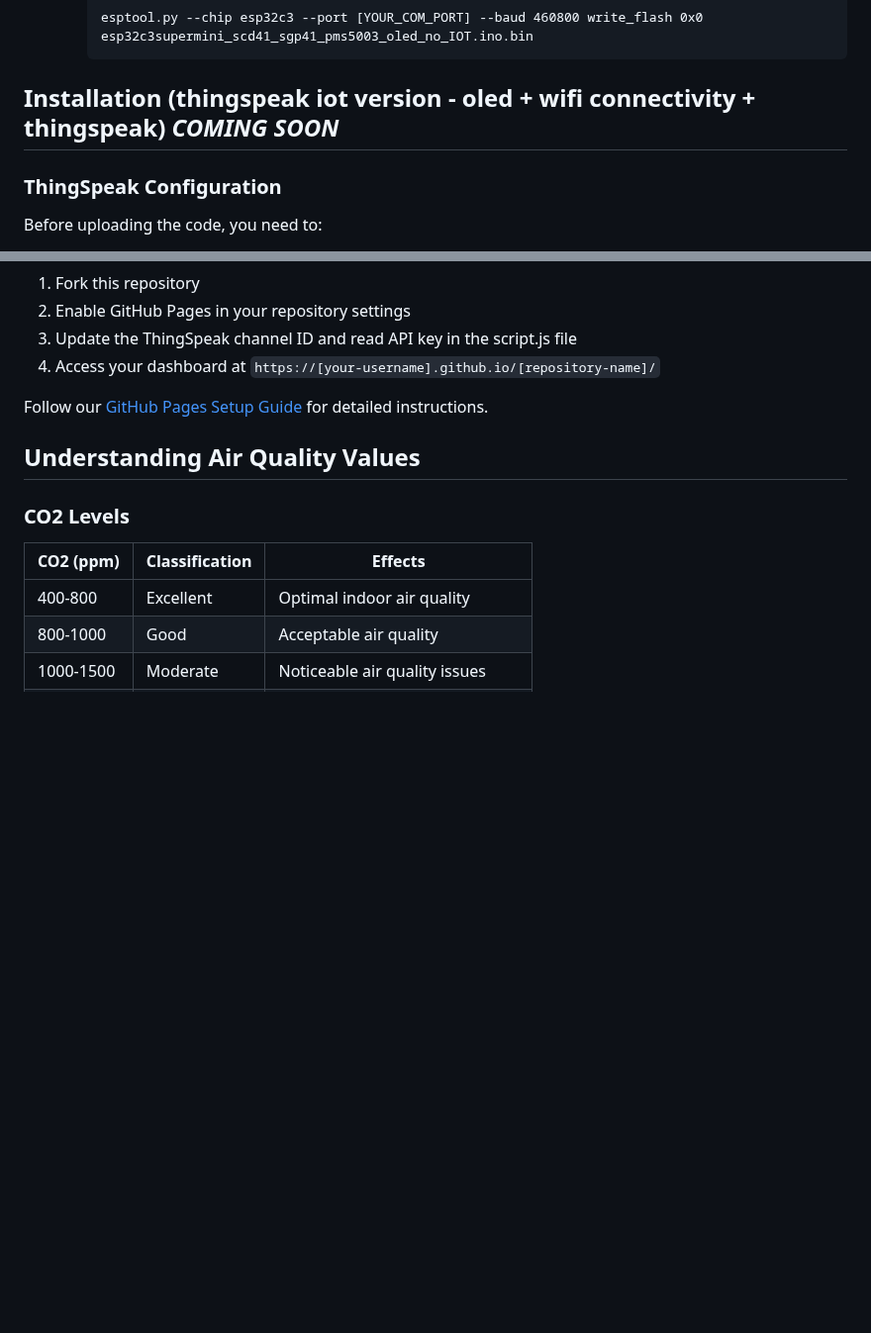
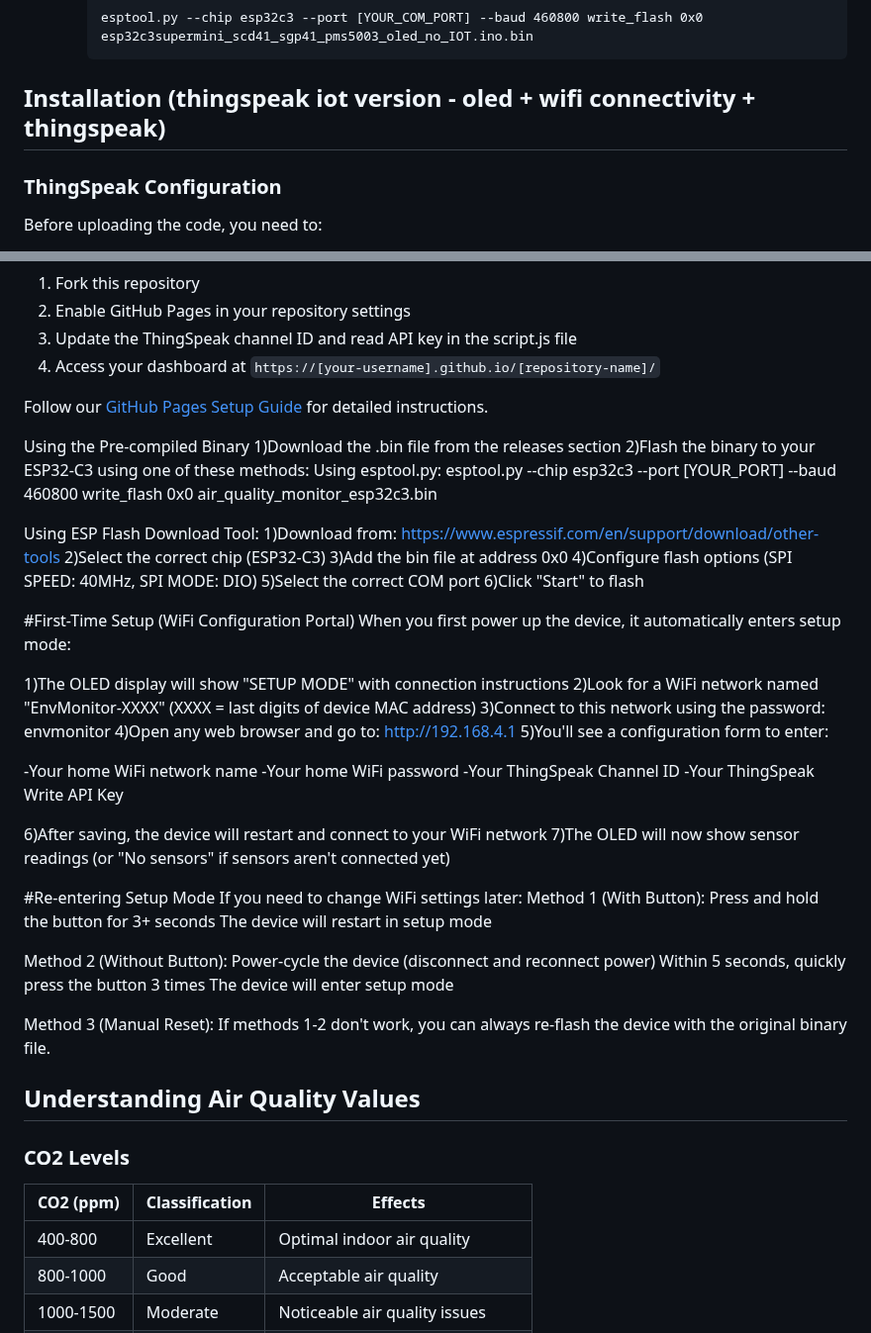
Before and after one commit to benb0jangles/Air_Quality_monitor, a Markdown page: README.md, 2 parts joined by grey strips. Shown at 99% size. Drawn GitHub-style; blank space fills up the shorter version.

````diff
--- a/README.md
+++ b/README.md
@@ -57,7 +57,7 @@ If you just want to get the monitor running without compiling code:
      esptool.py --chip esp32c3 --port [YOUR_COM_PORT] --baud 460800 write_flash 0x0 esp32c3supermini_scd41_sgp41_pms5003_oled_no_IOT.ino.bin
      ```
 
-## Installation (thingspeak iot version - oled + wifi connectivity + thingspeak) *COMING SOON*
+## Installation (thingspeak iot version - oled + wifi connectivity + thingspeak)
 
 ### ThingSpeak Configuration
 
@@ -80,6 +80,52 @@ This repository includes a web dashboard that can be deployed to GitHub Pages to
 4. Access your dashboard at `https://[your-username].github.io/[repository-name]/`
 
 Follow our [GitHub Pages Setup Guide](https://docs.github.com/en/pages/getting-started-with-github-pages/creating-a-github-pages-site) for detailed instructions.
+
+Using the Pre-compiled Binary
+1)Download the .bin file from the releases section
+2)Flash the binary to your ESP32-C3 using one of these methods:
+Using esptool.py:
+esptool.py --chip esp32c3 --port [YOUR_PORT] --baud 460800 write_flash 0x0 air_quality_monitor_esp32c3.bin
+
+Using ESP Flash Download Tool:
+1)Download from: https://www.espressif.com/en/support/download/other-tools
+2)Select the correct chip (ESP32-C3)
+3)Add the bin file at address 0x0
+4)Configure flash options (SPI SPEED: 40MHz, SPI MODE: DIO)
+5)Select the correct COM port
+6)Click "Start" to flash
+
+#First-Time Setup (WiFi Configuration Portal)
+When you first power up the device, it automatically enters setup mode:
+
+1)The OLED display will show "SETUP MODE" with connection instructions
+2)Look for a WiFi network named "EnvMonitor-XXXX" (XXXX = last digits of device MAC address)
+3)Connect to this network using the password: envmonitor
+4)Open any web browser and go to: http://192.168.4.1
+5)You'll see a configuration form to enter:
+
+-Your home WiFi network name
+-Your home WiFi password
+-Your ThingSpeak Channel ID
+-Your ThingSpeak Write API Key
+
+
+6)After saving, the device will restart and connect to your WiFi network
+7)The OLED will now show sensor readings (or "No sensors" if sensors aren't connected yet)
+
+#Re-entering Setup Mode
+If you need to change WiFi settings later:
+Method 1 (With Button):
+Press and hold the button for 3+ seconds
+The device will restart in setup mode
+
+Method 2 (Without Button):
+Power-cycle the device (disconnect and reconnect power)
+Within 5 seconds, quickly press the button 3 times
+The device will enter setup mode
+
+Method 3 (Manual Reset):
+If methods 1-2 don't work, you can always re-flash the device with the original binary file.
 
 ## Understanding Air Quality Values
 
````
